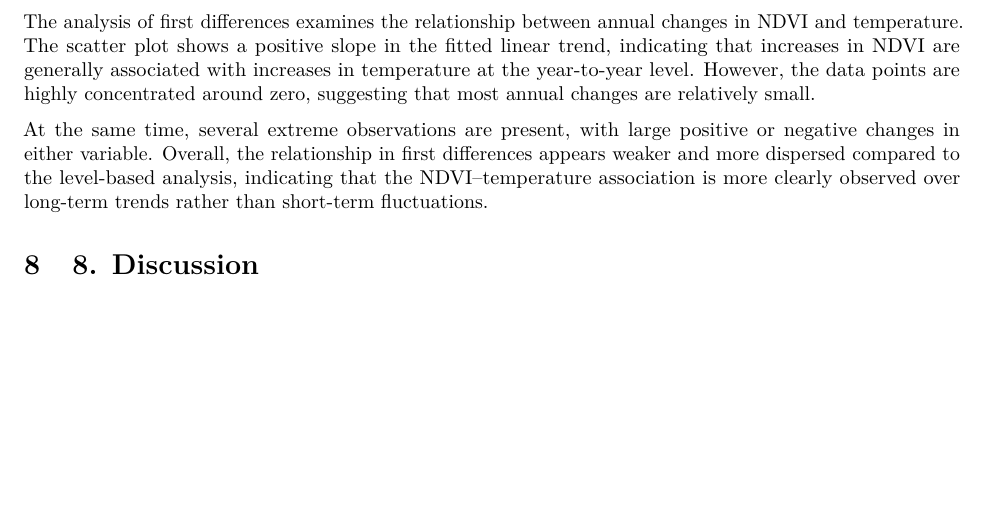
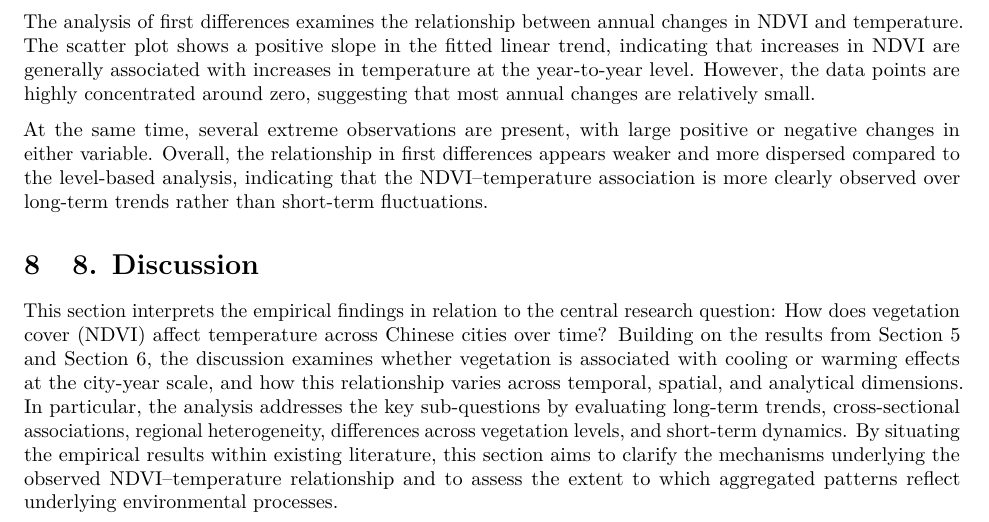
Before and after one commit to jessica-hf9/FinalProject_Huangfu-Zheng, an R Markdown document (analysis.Rmd): part of page 6 of 9, cut so that both start at the same text, the shorter picture padded with empty space. Rendered offline with R 4.5, knitr and Pandoc, then LaTeX, with nearby package versions.

Commit message:
Brief of Discussion section

```diff
--- a/analysis.Rmd
+++ b/analysis.Rmd
@@ -198,6 +198,8 @@ At the same time, several extreme observations are present, with large positive
 
 
 # 8. Discussion
+This section interprets the empirical findings in relation to the central research question: How does vegetation cover (NDVI) affect temperature across Chinese cities over time? Building on the results from Section 5 and Section 6, the discussion examines whether vegetation is associated with cooling or warming effects at the city-year scale, and how this relationship varies across temporal, spatial, and analytical dimensions. In particular, the analysis addresses the key sub-questions by evaluating long-term trends, cross-sectional associations, regional heterogeneity, differences across vegetation levels, and short-term dynamics. By situating the empirical results within existing literature, this section aims to clarify the mechanisms underlying the observed NDVI–temperature relationship and to assess the extent to which aggregated patterns reflect underlying environmental processes.
+
 ## 8.1 NDVI and Temperature Have Increased Concurrently Across Chinese Cities
 The results show that both NDVI and temperature have increased significantly across Chinese cities from 2000 to 2024. This finding is consistent with two well-documented large-scale processes in China: climate warming and widespread vegetation greening. Previous studies have shown that China has experienced rapid warming over recent decades, particularly since the late 20th century (Piao et al., 2010). At the same time, satellite-based analyses indicate that China has contributed substantially to global vegetation greening(Zhu et al., 2016), driven by both climate change and large-scale ecological restoration programs (Chen et al., 2019).
 
```
